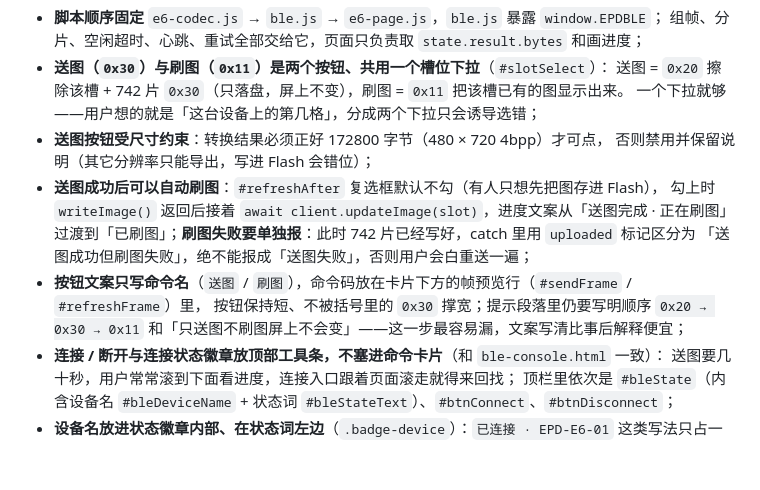
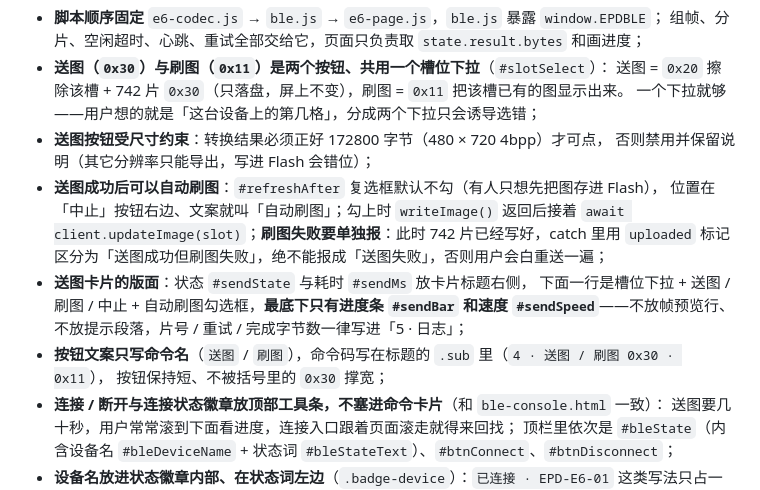
Before and after one commit to OrionZhaoJH/EPD_Toolbox, a Markdown page: docs/conventions.md, the part around the change. GitHub-like rendering; blank space fills up the shorter version.

```diff
--- a/docs/conventions.md
+++ b/docs/conventions.md
@@ -176,12 +176,14 @@ node tests/ble.test.mjs
 - **送图按钮受尺寸约束**：转换结果必须正好 172800 字节（480 × 720 4bpp）才可点，
   否则禁用并保留说明（其它分辨率只能导出，写进 Flash 会错位）；
 - **送图成功后可以自动刷图**：`#refreshAfter` 复选框默认不勾（有人只想先把图存进 Flash），
-  勾上时 `writeImage()` 返回后接着 `await client.updateImage(slot)`，进度文案从「送图完成 · 正在刷图」
-  过渡到「已刷图」；**刷图失败要单独报**：此时 742 片已经写好，catch 里用 `uploaded` 标记区分为
-  「送图成功但刷图失败」，绝不能报成「送图失败」，否则用户会白重送一遍；
-- **按钮文案只写命令名**（`送图` / `刷图`），命令码放在卡片下方的帧预览行（`#sendFrame` / `#refreshFrame`）里，
-  按钮保持短、不被括号里的 `0x30` 撑宽；提示段落里仍要写明顺序 `0x20 → 0x30 → 0x11`
-  和「只送图不刷图屏上不会变」——这一步最容易漏，文案写清比事后解释便宜；
+  位置在「中止」按钮右边、文案就叫「自动刷图」；勾上时 `writeImage()` 返回后接着
+  `await client.updateImage(slot)`；**刷图失败要单独报**：此时 742 片已经写好，catch 里用 `uploaded`
+  标记区分为「送图成功但刷图失败」，绝不能报成「送图失败」，否则用户会白重送一遍；
+- **送图卡片的版面**：状态 `#sendState` 与耗时 `#sendMs` 放卡片标题右侧，
+  下面一行是槽位下拉 + 送图 / 刷图 / 中止 + 自动刷图勾选框，**最底下只有进度条 `#sendBar` 和速度
+  `#sendSpeed`**——不放帧预览行、不放提示段落，片号 / 重试 / 完成字节数一律写进「5 · 日志」；
+- **按钮文案只写命令名**（`送图` / `刷图`），命令码写在标题的 `.sub` 里（`4 · 送图 / 刷图 0x30 · 0x11`），
+  按钮保持短、不被括号里的 `0x30` 撑宽；
 - **连接 / 断开与连接状态徽章放顶部工具条，不塞进命令卡片**（和 `ble-console.html` 一致）：
   送图要几十秒，用户常常滚到下面看进度，连接入口跟着页面滚走就得来回找；
   顶栏里依次是 `#bleState`（内含设备名 `#bleDeviceName` + 状态词 `#bleStateText`）、`#btnConnect`、`#btnDisconnect`；
```
Also changed, not shown: README.md (+5 -4 lines).
